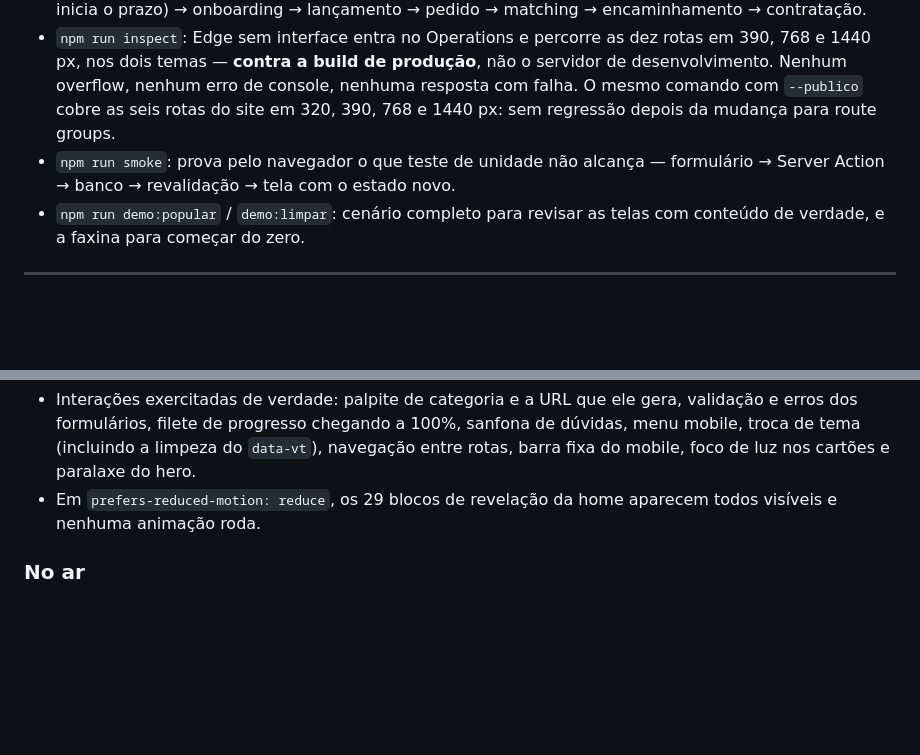
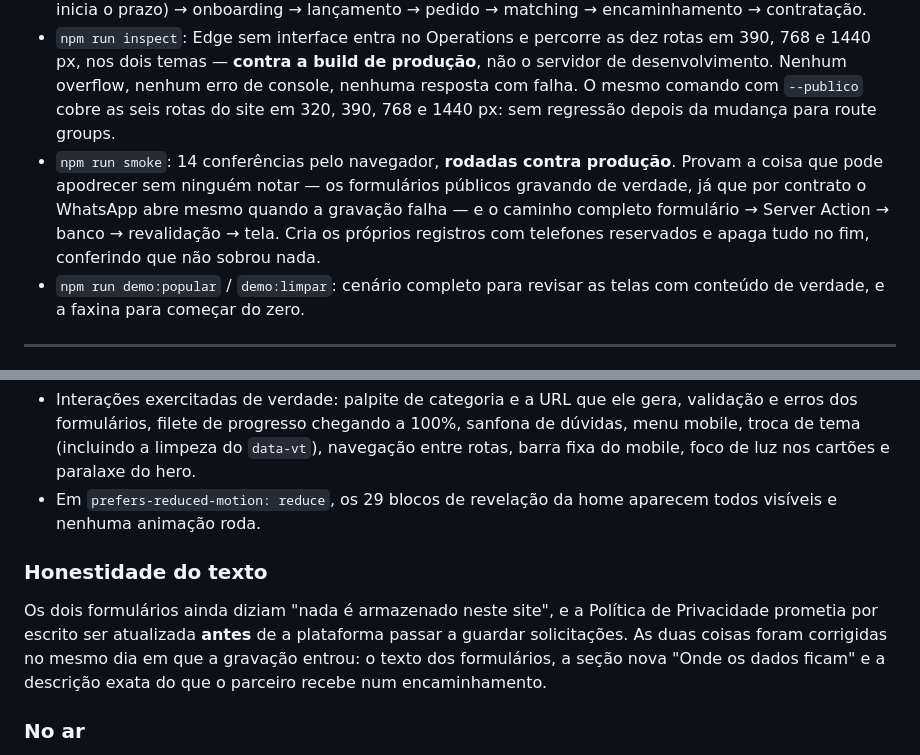
Before and after one commit to alanaraujo-bit/Cana-Resolve, a Markdown page: PROGRESS.md, 2 parts joined by grey strips. Drawn GitHub-style; blank space fills up the shorter version.

```diff
--- a/PROGRESS.md
+++ b/PROGRESS.md
@@ -126,8 +126,12 @@ de estar ali e as ressalvas que pesam contra; quem decide é a pessoa.
   nenhuma resposta com falha. O mesmo comando com `--publico` cobre as seis
   rotas do site em 320, 390, 768 e 1440 px: sem regressão depois da mudança
   para route groups.
-- `npm run smoke`: prova pelo navegador o que teste de unidade não alcança —
-  formulário → Server Action → banco → revalidação → tela com o estado novo.
+- `npm run smoke`: 14 conferências pelo navegador, **rodadas contra
+  produção**. Provam a coisa que pode apodrecer sem ninguém notar — os
+  formulários públicos gravando de verdade, já que por contrato o WhatsApp abre
+  mesmo quando a gravação falha — e o caminho completo formulário → Server
+  Action → banco → revalidação → tela. Cria os próprios registros com telefones
+  reservados e apaga tudo no fim, conferindo que não sobrou nada.
 - `npm run demo:popular` / `demo:limpar`: cenário completo para revisar as
   telas com conteúdo de verdade, e a faxina para começar do zero.
 
@@ -240,6 +244,14 @@ rotas × 5 larguras × 2 temas para que isso não volte.
 - Em `prefers-reduced-motion: reduce`, os 29 blocos de revelação da home
   aparecem todos visíveis e nenhuma animação roda.
 
+### Honestidade do texto
+
+Os dois formulários ainda diziam "nada é armazenado neste site", e a Política
+de Privacidade prometia por escrito ser atualizada **antes** de a plataforma
+passar a guardar solicitações. As duas coisas foram corrigidas no mesmo dia em
+que a gravação entrou: o texto dos formulários, a seção nova "Onde os dados
+ficam" e a descrição exata do que o parceiro recebe num encaminhamento.
+
 ### No ar
 
 Publicado em produção em 26/08/2026 (`vercel --prod`, deploy
```
Also changed, not shown: BLOCKERS.md (+57 -0 lines).
